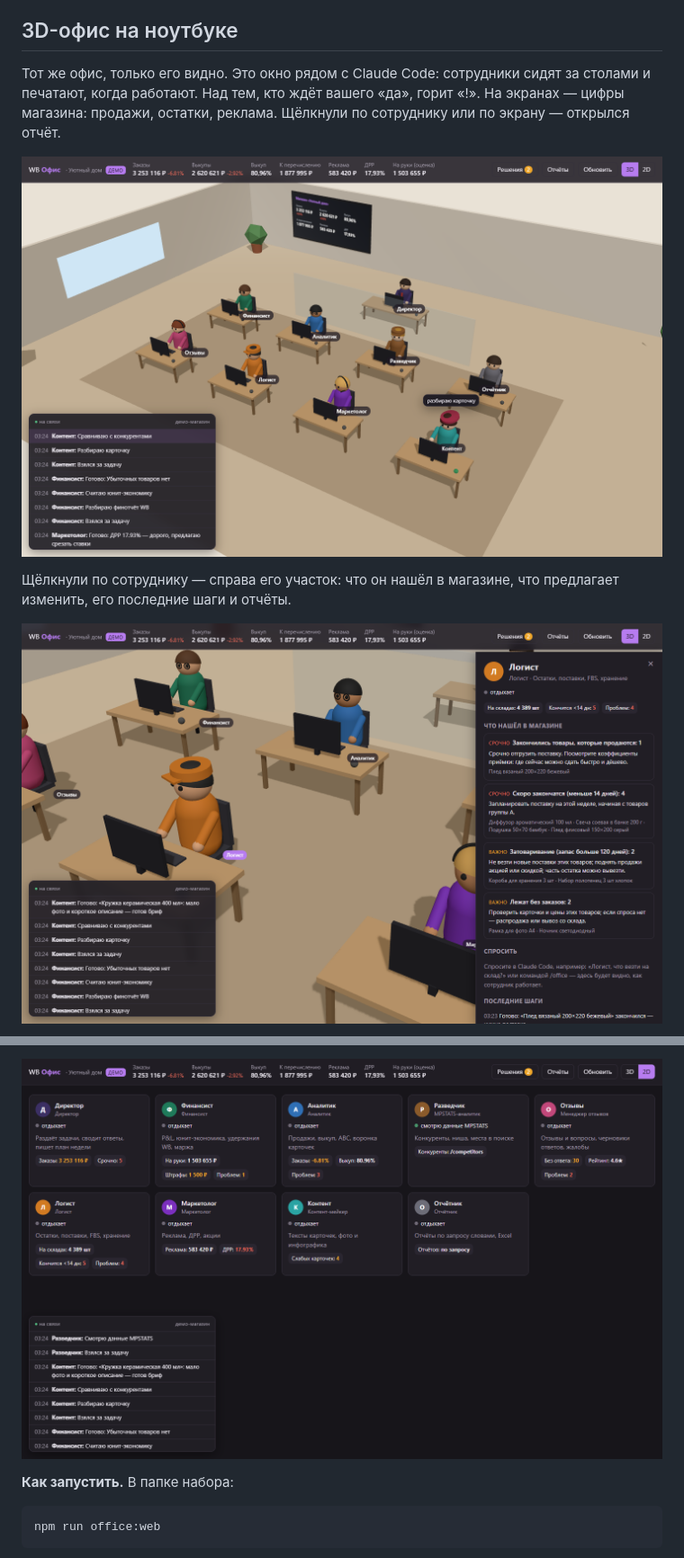
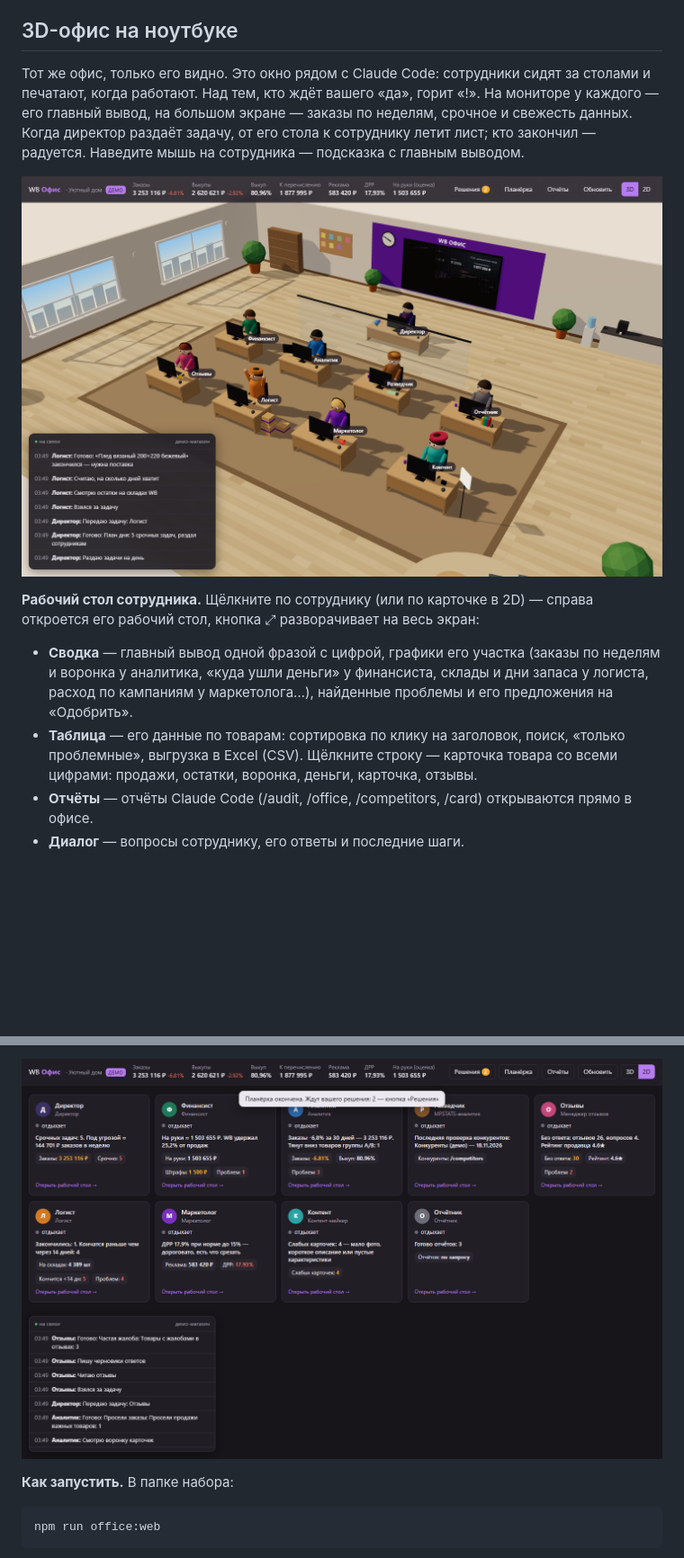
Before and after one commit to raatbeko/wb-kit, a Markdown page: README.md, 2 parts joined by grey strips. Shown at 90% size. Drawn GitHub-style; pictures changed too: docs/office-3d/screenshot-agent.png, docs/office-3d/screenshot-cabinet.png, docs/office-3d/screenshot-office.png; blank space fills up the shorter version.

```diff
--- a/README.md
+++ b/README.md
@@ -72,11 +72,14 @@ Claude не вставляет слова, которые неправда пр
 
 ## 3D-офис на ноутбуке
 
-Тот же офис, только его видно. Это окно рядом с Claude Code: сотрудники сидят за столами и печатают, когда работают. Над тем, кто ждёт вашего «да», горит «!». На экранах — цифры магазина: продажи, остатки, реклама. Щёлкнули по сотруднику или по экрану — открылся отчёт.
+Тот же офис, только его видно. Это окно рядом с Claude Code: сотрудники сидят за столами и печатают, когда работают. Над тем, кто ждёт вашего «да», горит «!». На мониторе у каждого — его главный вывод, на большом экране — заказы по неделям, срочное и свежесть данных. Когда директор раздаёт задачу, от его стола к сотруднику летит лист; кто закончил — радуется. Наведите мышь на сотрудника — подсказка с главным выводом.
 
 ![3D-офис](docs/office-3d/screenshot-office.png)
 
-Щёлкнули по сотруднику — справа его участок: что он нашёл в магазине, что предлагает изменить, его последние шаги и отчёты.
+**Рабочий стол сотрудника.** Щёлкните по сотруднику (или по карточке в 2D) — справа откроется его рабочий стол, кнопка ⤢ разворачивает на весь экран:
 
-![Сотрудник](docs/office-3d/screenshot-agent.png)
+- **Сводка** — главный вывод одной фразой с цифрой, графики его участка (заказы по неделям и воронка у аналитика, «куда ушли деньги» у финансиста, склады и дни запаса у логиста, расход по кампаниям у маркетолога…), найденные проблемы и его предложения на «Одобрить».
+- **Таблица** — его данные по товарам: сортировка по клику на заголовок, поиск, «только проблемные», выгрузка в Excel (CSV). Щёлкните строку — карточка товара со всеми цифрами: продажи, остатки, воронка, деньги, карточка, отзывы.
+- **Отчёты** — отчёты Claude Code (/audit, /office, /competitors, /card) открываются прямо в офисе.
+- **Диалог** — вопросы сотруднику, его ответы и последние шаги.
 
```
Also changed, not shown: other parts of README.md (+9 -1 lines), docs/office-3d/screenshot-meeting.png (added), docs/office-3d/screenshot-table.png (added), 5 other files.
